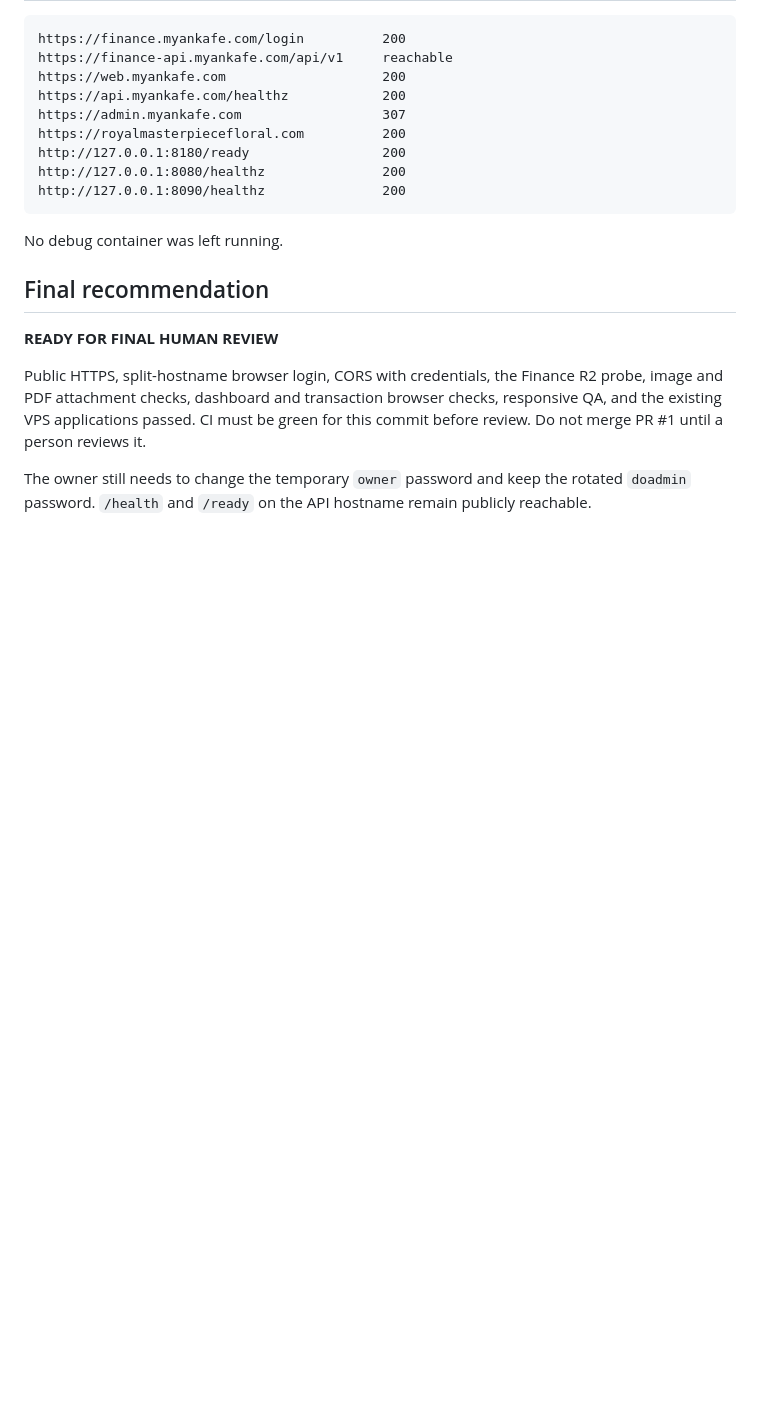
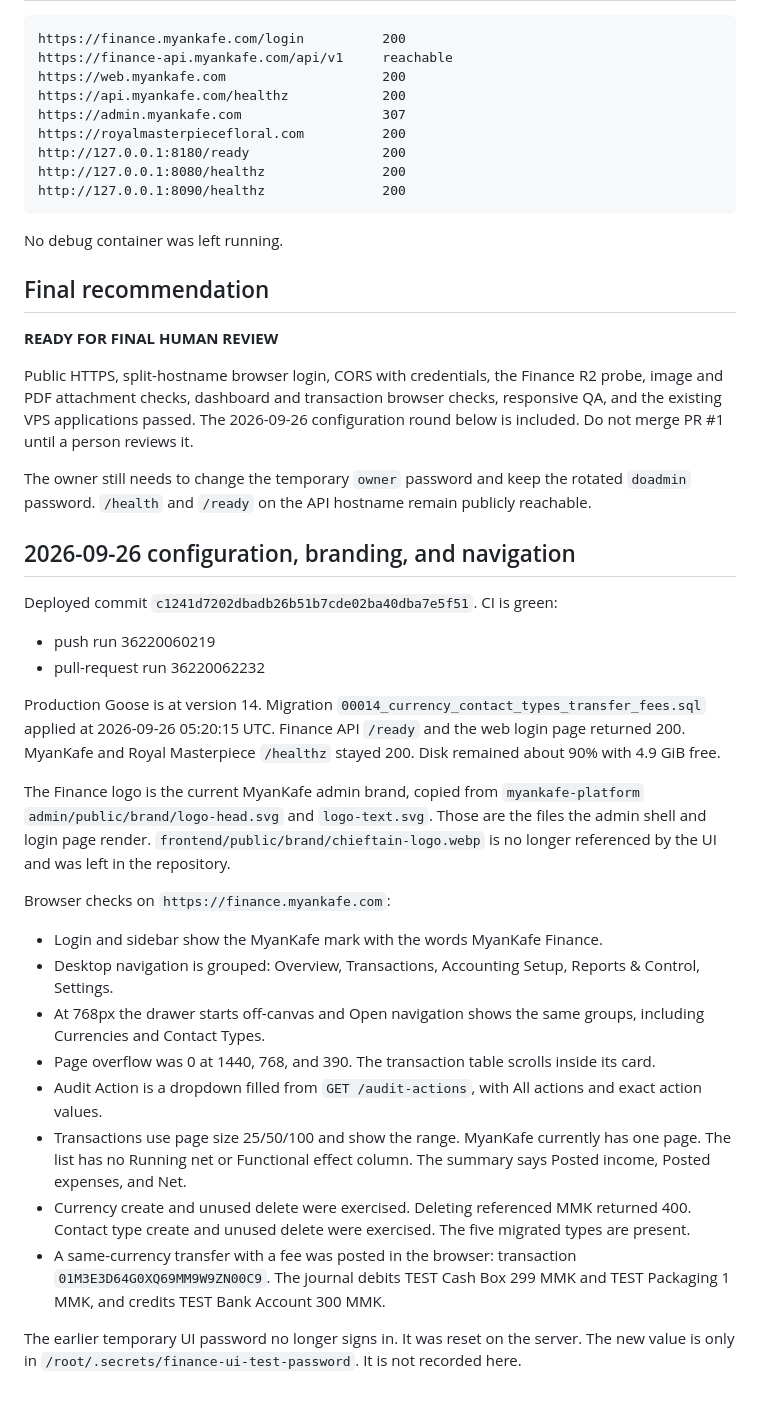
Before and after one commit to profora/myankafe-finance, a Markdown page: docs/DEPLOYMENT_ACCEPTANCE_REPORT.md, the part around the change. GitHub-like rendering; blank space fills up the shorter version.

Commit message:
Record migration 00014 acceptance and MyanKafe branding.
Co-authored-by: Cursor <cursoragent@cursor.com>

```diff
--- a/docs/DEPLOYMENT_ACCEPTANCE_REPORT.md
+++ b/docs/DEPLOYMENT_ACCEPTANCE_REPORT.md
@@ -228,6 +228,30 @@ No debug container was left running.
 
 **READY FOR FINAL HUMAN REVIEW**
 
-Public HTTPS, split-hostname browser login, CORS with credentials, the Finance R2 probe, image and PDF attachment checks, dashboard and transaction browser checks, responsive QA, and the existing VPS applications passed. CI must be green for this commit before review. Do not merge PR #1 until a person reviews it.
+Public HTTPS, split-hostname browser login, CORS with credentials, the Finance R2 probe, image and PDF attachment checks, dashboard and transaction browser checks, responsive QA, and the existing VPS applications passed. The 2026-09-26 configuration round below is included. Do not merge PR #1 until a person reviews it.
 
 The owner still needs to change the temporary `owner` password and keep the rotated `doadmin` password. `/health` and `/ready` on the API hostname remain publicly reachable.
+
+## 2026-09-26 configuration, branding, and navigation
+
+Deployed commit `c1241d7202dbadb26b51b7cde02ba40dba7e5f51`. CI is green:
+
+- push run 36220060219
+- pull-request run 36220062232
+
+Production Goose is at version 14. Migration `00014_currency_contact_types_transfer_fees.sql` applied at 2026-09-26 05:20:15 UTC. Finance API `/ready` and the web login page returned 200. MyanKafe and Royal Masterpiece `/healthz` stayed 200. Disk remained about 90% with 4.9 GiB free.
+
+The Finance logo is the current MyanKafe admin brand, copied from `myankafe-platform` `admin/public/brand/logo-head.svg` and `logo-text.svg`. Those are the files the admin shell and login page render. `frontend/public/brand/chieftain-logo.webp` is no longer referenced by the UI and was left in the repository.
+
+Browser checks on `https://finance.myankafe.com`:
+
+- Login and sidebar show the MyanKafe mark with the words MyanKafe Finance.
+- Desktop navigation is grouped: Overview, Transactions, Accounting Setup, Reports & Control, Settings.
+- At 768px the drawer starts off-canvas and Open navigation shows the same groups, including Currencies and Contact Types.
+- Page overflow was 0 at 1440, 768, and 390. The transaction table scrolls inside its card.
+- Audit Action is a dropdown filled from `GET /audit-actions`, with All actions and exact action values.
+- Transactions use page size 25/50/100 and show the range. MyanKafe currently has one page. The list has no Running net or Functional effect column. The summary says Posted income, Posted expenses, and Net.
+- Currency create and unused delete were exercised. Deleting referenced MMK returned 400. Contact type create and unused delete were exercised. The five migrated types are present.
+- A same-currency transfer with a fee was posted in the browser: transaction `01M3E3D64G0XQ69MM9W9ZN00C9`. The journal debits TEST Cash Box 299 MMK and TEST Packaging 1 MMK, and credits TEST Bank Account 300 MMK.
+
+The earlier temporary UI password no longer signs in. It was reset on the server. The new value is only in `/root/.secrets/finance-ui-test-password`. It is not recorded here.
```
Also changed, not shown: docs/CURSOR_HANDOFF.md (+2 -1 lines).
